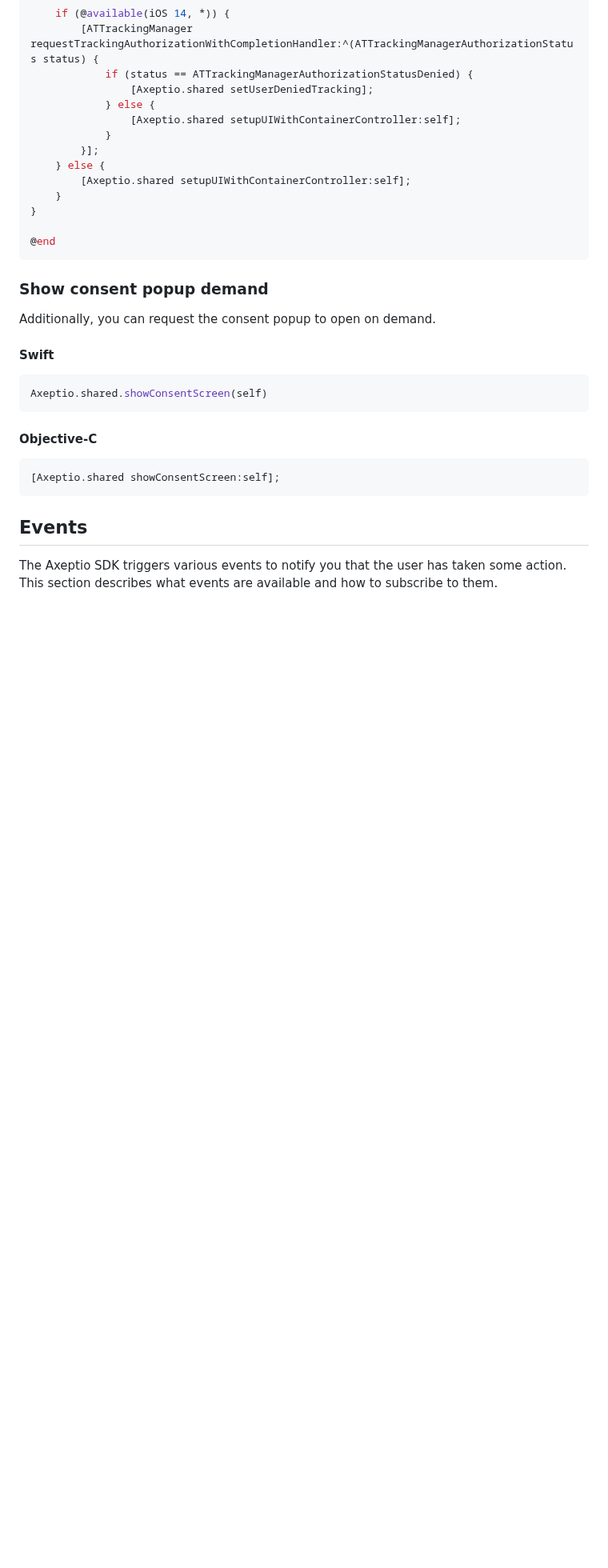
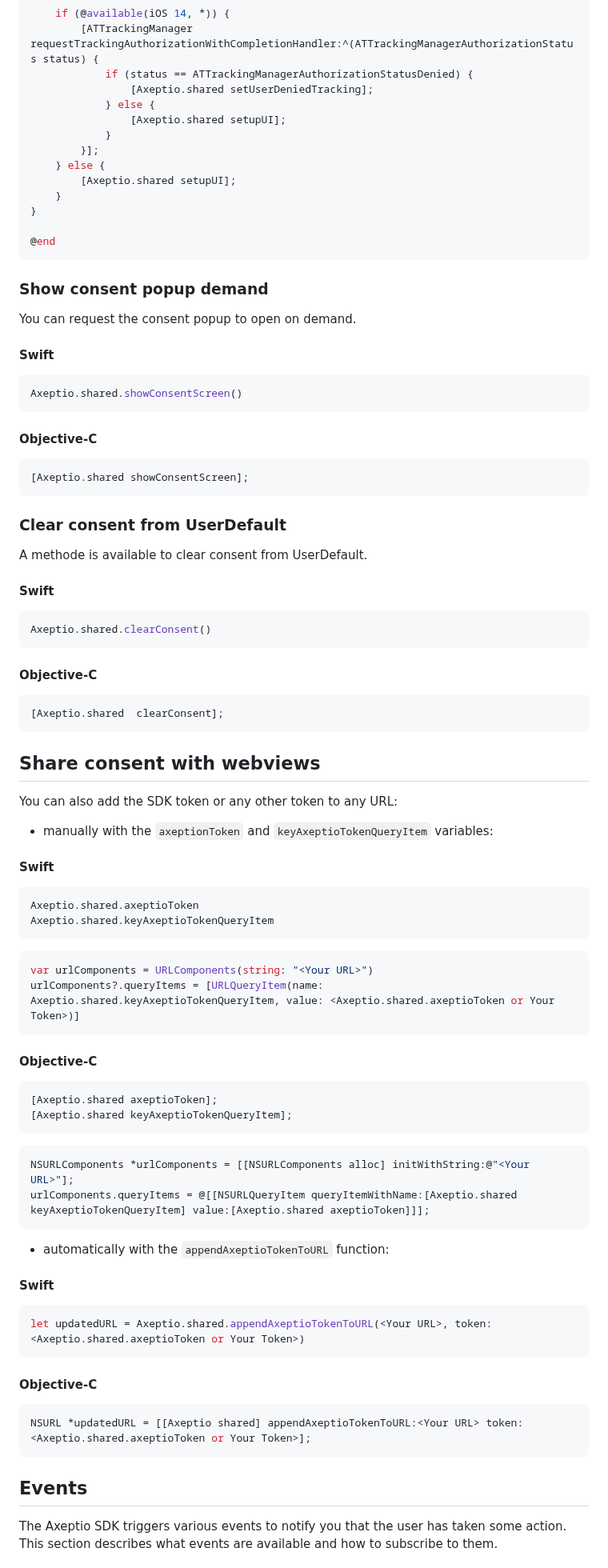
Before and after one commit to axeptio/sample-app-ios, a Markdown page: README.md, the part around one of its changes. Shown at 80% size. Rendered like a GitHub page; blank space fills up the shorter version.

````diff
--- a/README.md
+++ b/README.md
@@ -355,11 +356,11 @@ class ViewController: UIViewController {
             if (status == ATTrackingManagerAuthorizationStatusDenied) {
                 [Axeptio.shared setUserDeniedTracking];
             } else {
-                [Axeptio.shared setupUIWithContainerController:self];
+                [Axeptio.shared setupUI];
             }
         }];
     } else {
-        [Axeptio.shared setupUIWithContainerController:self];
+        [Axeptio.shared setupUI];
     }
 }
 
@@ -367,15 +368,65 @@ class ViewController: UIViewController {
 ```
 
 ### Show consent popup demand
-Additionally, you can request the consent popup to open on demand.
+You can request the consent popup to open on demand.
 
 #### Swift
 ```swift
-Axeptio.shared.showConsentScreen(self)
+Axeptio.shared.showConsentScreen()
 ```
 #### Objective-C
 ```objc
-[Axeptio.shared showConsentScreen:self];
+[Axeptio.shared showConsentScreen];
+```
+
+### Clear consent from UserDefault
+A methode is available to clear consent from UserDefault.
+
+#### Swift
+```swift
+Axeptio.shared.clearConsent()
+```
+
+#### Objective-C
+```objc
+[Axeptio.shared  clearConsent];
+```
+
+## Share consent with webviews
+
+You can also add the SDK token or any other token to any URL:
+
+- manually with the `axeptionToken` and `keyAxeptioTokenQueryItem` variables:
+#### Swift
+```swift
+Axeptio.shared.axeptioToken
+Axeptio.shared.keyAxeptioTokenQueryItem
+```
+
+```swift
+var urlComponents = URLComponents(string: "<Your URL>")
+urlComponents?.queryItems = [URLQueryItem(name: Axeptio.shared.keyAxeptioTokenQueryItem, value: <Axeptio.shared.axeptioToken or Your Token>)]
+```
+#### Objective-C
+```objc
+[Axeptio.shared axeptioToken];
+[Axeptio.shared keyAxeptioTokenQueryItem];
+```
+
+```objc
+NSURLComponents *urlComponents = [[NSURLComponents alloc] initWithString:@"<Your URL>"];
+urlComponents.queryItems = @[[NSURLQueryItem queryItemWithName:[Axeptio.shared keyAxeptioTokenQueryItem] value:[Axeptio.shared axeptioToken]]];
+```
+
+- automatically with the `appendAxeptioTokenToURL` function:
+#### Swift
+```swift
+let updatedURL = Axeptio.shared.appendAxeptioTokenToURL(<Your URL>, token: <Axeptio.shared.axeptioToken or Your Token>)
+```
+
+#### Objective-C
+```objc
+NSURL *updatedURL = [[Axeptio shared] appendAxeptioTokenToURL:<Your URL> token:<Axeptio.shared.axeptioToken or Your Token>];
 ```
 
 
````
Also changed, not shown: other parts of README.md (+15 -14 lines).
